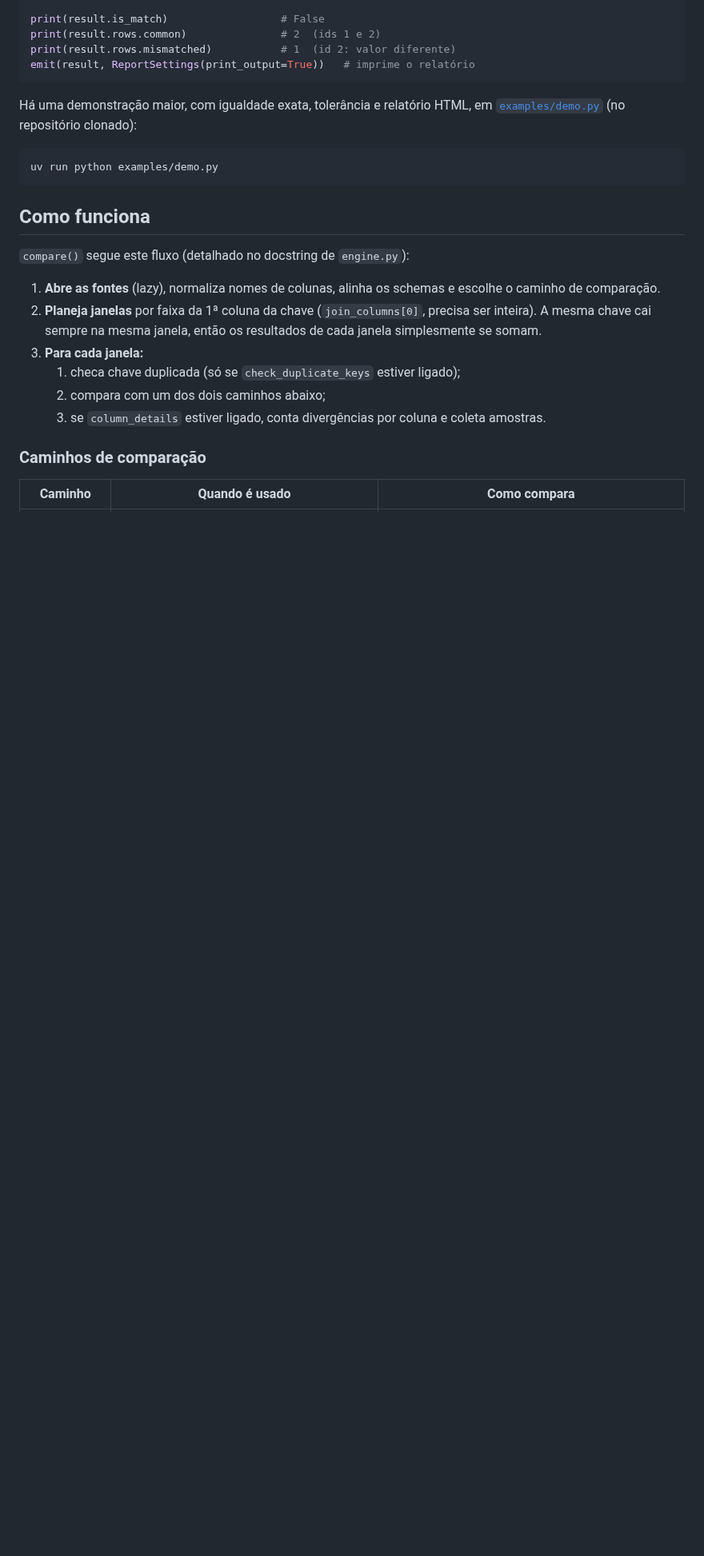
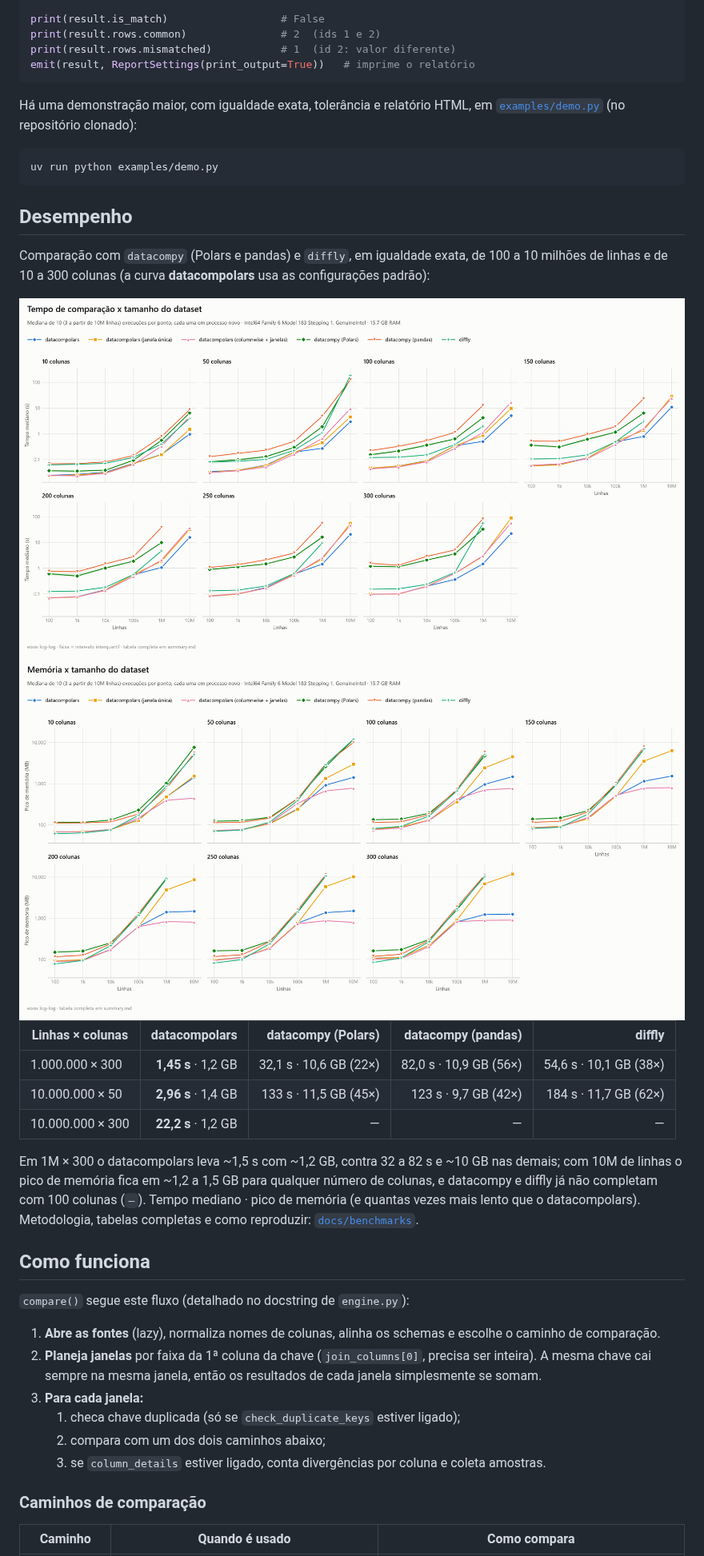
Before and after one commit to blzrosa/datacompolars, a Markdown page: README.md, the part around one of its changes. Shown at 80% size. GitHub-like rendering; pictures changed too: docs/benchmarks/images/memory_vs_rows_light.png (added), docs/benchmarks/images/time_vs_rows_light.png (added); blank space fills up the shorter version.

Commit message:
docs: resultados do benchmark final e seção de desempenho no README

````diff
--- a/README.md
+++ b/README.md
@@ -65,6 +66,28 @@ Há uma demonstração maior, com igualdade exata, tolerância e relatório HTML
 ```bash
 uv run python examples/demo.py
 ```
+
+## Desempenho
+
+Comparação com `datacompy` (Polars e pandas) e `diffly`, em igualdade exata, de 100 a 10 milhões de linhas e de 10 a 300 colunas (a curva **datacompolars** usa as configurações padrão):
+
+<picture>
+  <source media="(prefers-color-scheme: dark)" srcset="https://raw.githubusercontent.com/blzrosa/datacompolars/main/docs/benchmarks/images/time_vs_rows_dark.png">
+  <img alt="Tempo de comparação x tamanho do dataset" src="https://raw.githubusercontent.com/blzrosa/datacompolars/main/docs/benchmarks/images/time_vs_rows_light.png">
+</picture>
+
+<picture>
+  <source media="(prefers-color-scheme: dark)" srcset="https://raw.githubusercontent.com/blzrosa/datacompolars/main/docs/benchmarks/images/memory_vs_rows_dark.png">
+  <img alt="Pico de memória x tamanho do dataset" src="https://raw.githubusercontent.com/blzrosa/datacompolars/main/docs/benchmarks/images/memory_vs_rows_light.png">
+</picture>
+
+| Linhas × colunas | datacompolars | datacompy (Polars) | datacompy (pandas) | diffly |
+|---|---:|---:|---:|---:|
+| 1.000.000 × 300 | **1,45 s** · 1,2 GB | 32,1 s · 10,6 GB (22×) | 82,0 s · 10,9 GB (56×) | 54,6 s · 10,1 GB (38×) |
+| 10.000.000 × 50 | **2,96 s** · 1,4 GB | 133 s · 11,5 GB (45×) | 123 s · 9,7 GB (42×) | 184 s · 11,7 GB (62×) |
+| 10.000.000 × 300 | **22,2 s** · 1,2 GB | — | — | — |
+
+Em 1M × 300 o datacompolars leva ~1,5 s com ~1,2 GB, contra 32 a 82 s e ~10 GB nas demais; com 10M de linhas o pico de memória fica em ~1,2 a 1,5 GB para qualquer número de colunas, e datacompy e diffly já não completam com 100 colunas (`—`). Tempo mediano · pico de memória (e quantas vezes mais lento que o datacompolars). Metodologia, tabelas completas e como reproduzir: [`docs/benchmarks`](https://github.com/blzrosa/datacompolars/tree/main/docs/benchmarks).
 
 ## Como funciona
 
````
Also changed, not shown: other parts of README.md (+20 -5 lines), docs/benchmarks/README.md (added, +72 -0 lines), docs/benchmarks/summary.md (added, +118 -0 lines), docs/benchmarks/images/memory_vs_rows_dark.png (added), docs/benchmarks/images/time_vs_rows_dark.png (added).
